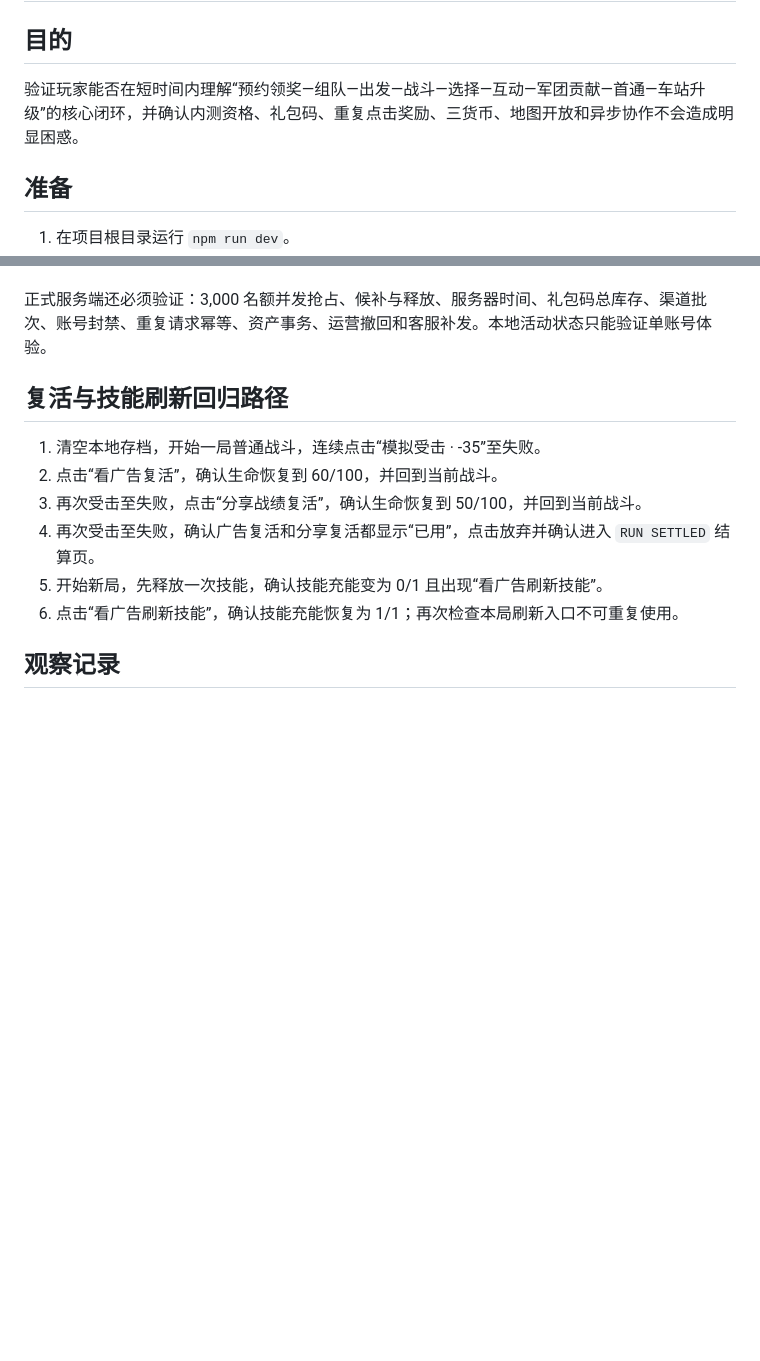
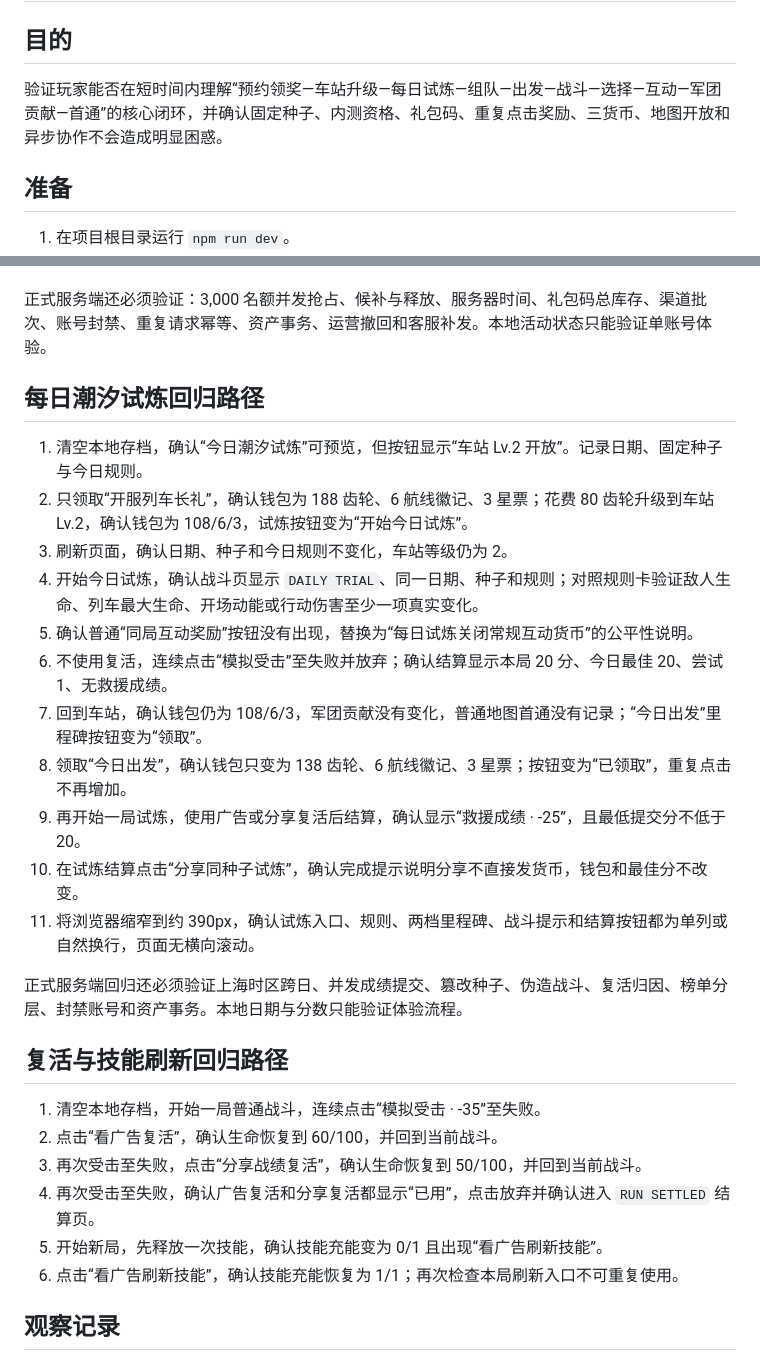
Before and after one commit to whwebeb65-del/tidal-train-roguelike, a Markdown page: docs/testing/prototype-playtest-script.md, 2 parts joined by grey strips. Rendered like a GitHub page; blank space fills up the shorter version.

```diff
--- a/docs/testing/prototype-playtest-script.md
+++ b/docs/testing/prototype-playtest-script.md
@@ -2,7 +2,7 @@
 
 ## 目的
 
-验证玩家能否在短时间内理解“预约领奖—组队—出发—战斗—选择—互动—军团贡献—首通—车站升级”的核心闭环，并确认内测资格、礼包码、重复点击奖励、三货币、地图开放和异步协作不会造成明显困惑。
+验证玩家能否在短时间内理解“预约领奖—车站升级—每日试炼—组队—出发—战斗—选择—互动—军团贡献—首通”的核心闭环，并确认固定种子、内测资格、礼包码、重复点击奖励、三货币、地图开放和异步协作不会造成明显困惑。
 
 ## 准备
 
@@ -73,6 +73,22 @@
 
 正式服务端还必须验证：3,000 名额并发抢占、候补与释放、服务器时间、礼包码总库存、渠道批次、账号封禁、重复请求幂等、资产事务、运营撤回和客服补发。本地活动状态只能验证单账号体验。
 
+## 每日潮汐试炼回归路径
+
+1. 清空本地存档，确认“今日潮汐试炼”可预览，但按钮显示“车站 Lv.2 开放”。记录日期、固定种子与今日规则。
+2. 只领取“开服列车长礼”，确认钱包为 188 齿轮、6 航线徽记、3 星票；花费 80 齿轮升级到车站 Lv.2，确认钱包为 108/6/3，试炼按钮变为“开始今日试炼”。
+3. 刷新页面，确认日期、种子和今日规则不变化，车站等级仍为 2。
+4. 开始今日试炼，确认战斗页显示 `DAILY TRIAL`、同一日期、种子和规则；对照规则卡验证敌人生命、列车最大生命、开场动能或行动伤害至少一项真实变化。
+5. 确认普通“同局互动奖励”按钮没有出现，替换为“每日试炼关闭常规互动货币”的公平性说明。
+6. 不使用复活，连续点击“模拟受击”至失败并放弃；确认结算显示本局 20 分、今日最佳 20、尝试 1、无救援成绩。
+7. 回到车站，确认钱包仍为 108/6/3，军团贡献没有变化，普通地图首通没有记录；“今日出发”里程碑按钮变为“领取”。
+8. 领取“今日出发”，确认钱包只变为 138 齿轮、6 航线徽记、3 星票；按钮变为“已领取”，重复点击不再增加。
+9. 再开始一局试炼，使用广告或分享复活后结算，确认显示“救援成绩 · -25”，且最低提交分不低于 20。
+10. 在试炼结算点击“分享同种子试炼”，确认完成提示说明分享不直接发货币，钱包和最佳分不改变。
+11. 将浏览器缩窄到约 390px，确认试炼入口、规则、两档里程碑、战斗提示和结算按钮都为单列或自然换行，页面无横向滚动。
+
+正式服务端回归还必须验证上海时区跨日、并发成绩提交、篡改种子、伪造战斗、复活归因、榜单分层、封禁账号和资产事务。本地日期与分数只能验证体验流程。
+
 ## 复活与技能刷新回归路径
 
 1. 清空本地存档，开始一局普通战斗，连续点击“模拟受击 · -35”至失败。
```
Also changed, not shown: README.md (+12 -2 lines).
